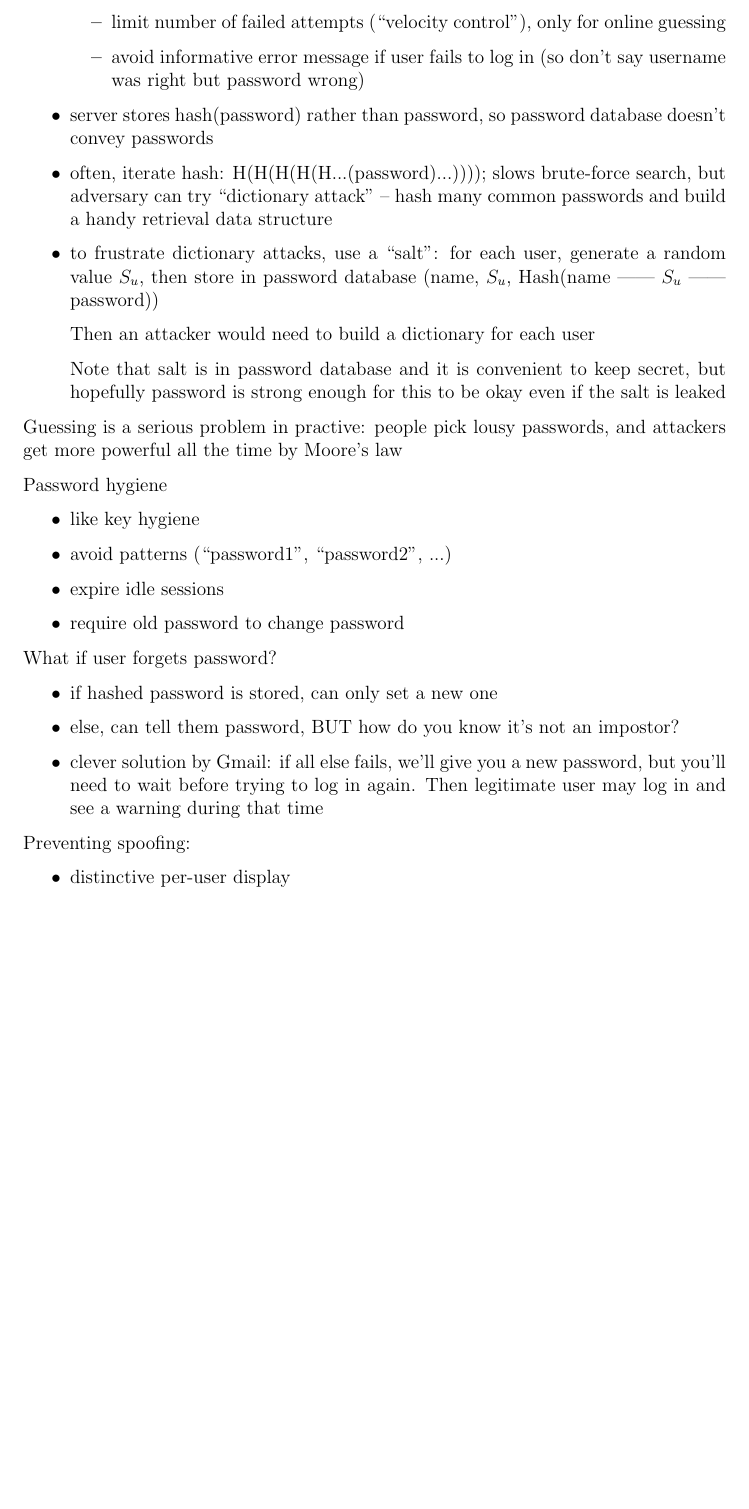
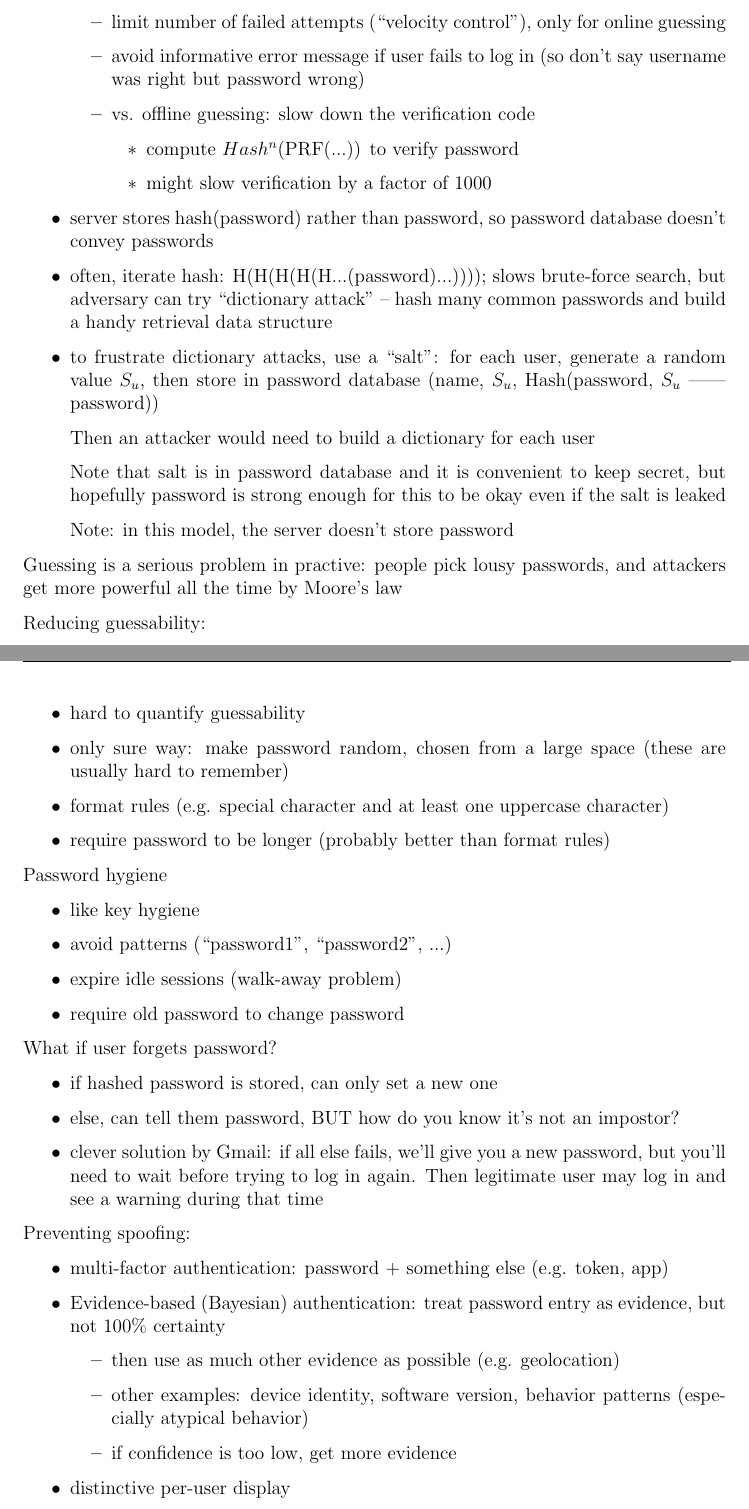
Before and after one commit to edfelten/cos432-lecture-notes, a LaTeX document (InfoSec.tex, which reads Lecture07.tex): part of page 30 of 54 before the commit and two parts of pages 30 and 31 of 55 after it, the two joined at a grey line, cut so that both start at the same text, the shorter picture padded with empty space. Compiled offline with LaTeX, dvips and Ghostscript.

Commit message:
Updated lecture 7 with additional points from class

```diff
--- a/Lecture07.tex
+++ b/Lecture07.tex
@@ -52,6 +65,11 @@ Countermeasures:
                 online guessing
         \item avoid informative error message if user fails to log in (so don't
                 say username was right but password wrong)
+        \item vs. offline guessing: slow down the verification code
+        	\begin{itemize}
+		\item compute $Hash^n$(PRF(...)) to verify password
+		\item might slow verification by a factor of 1000
+	\end{itemize}
             % tricky example: password doesn't match or memory error if does
             % character-by-character comparison and put your password right
             % before unaccessible memory location so it'll memory error if first
@@ -64,13 +82,15 @@ Countermeasures:
             common passwords and build a handy retrieval data structure
     \item to frustrate dictionary attacks, use a ``salt'': for each user,
             generate a random value $S_u$, then store in password database
-            (name, $S_u$, Hash(name || $S_u$ || password))
+            (name, $S_u$, Hash(password, $S_u$ || password))
 
             Then an attacker would need to build a dictionary for each user
 
             Note that salt is in password database and it is convenient to keep
             secret, but hopefully password is strong enough for this to be okay
             even if the salt is leaked
+
+            Note: in this model, the server doesn't store password
 \end{itemize}
 Guessing is a serious problem in practive: people pick lousy passwords, and
 attackers get more powerful all the time by Moore's law
@@ -80,11 +100,19 @@ attackers get more powerful all the time by Moore's law
 % Some study on univeristy passwords gave for one univeristy beer, love, hockey,
 % jesus top passwords
 
+Reducing guessability:
+\begin{itemize}
+	\item hard to quantify guessability
+	\item only sure way: make password random, chosen from a large space (these are usually hard to remember)
+	\item format rules (e.g. special character and at least one uppercase character)
+	\item require password to be longer (probably better than format rules)
+\end{itemize}
+
 Password hygiene
 \begin{itemize}
     \item like key hygiene
     \item avoid patterns (``password1'', ``password2'', ...)
-    \item expire idle sessions
+    \item expire idle sessions (walk-away problem)
     \item require old password to change password
 \end{itemize}
 
@@ -100,6 +128,13 @@ What if user forgets password?
 
 Preventing spoofing:
 \begin{itemize}
+     \item multi-factor authentication: password + something else (e.g. token, app)
+     \item Evidence-based (Bayesian) authentication: treat password entry as evidence, but not 100\% certainty
+     	\begin{itemize}
+	\item then use as much other evidence as possible (e.g. geolocation)
+	\item other examples: device identity, software version, behavior patterns (especially atypical behavior)
+	\item if confidence is too low, get more evidence
+	\end{itemize}
     \item distinctive per-user display
     \item distinctive unspoofable action before login
 
```
Also changed, not shown: Lecture07.tex (39 more changed lines).
